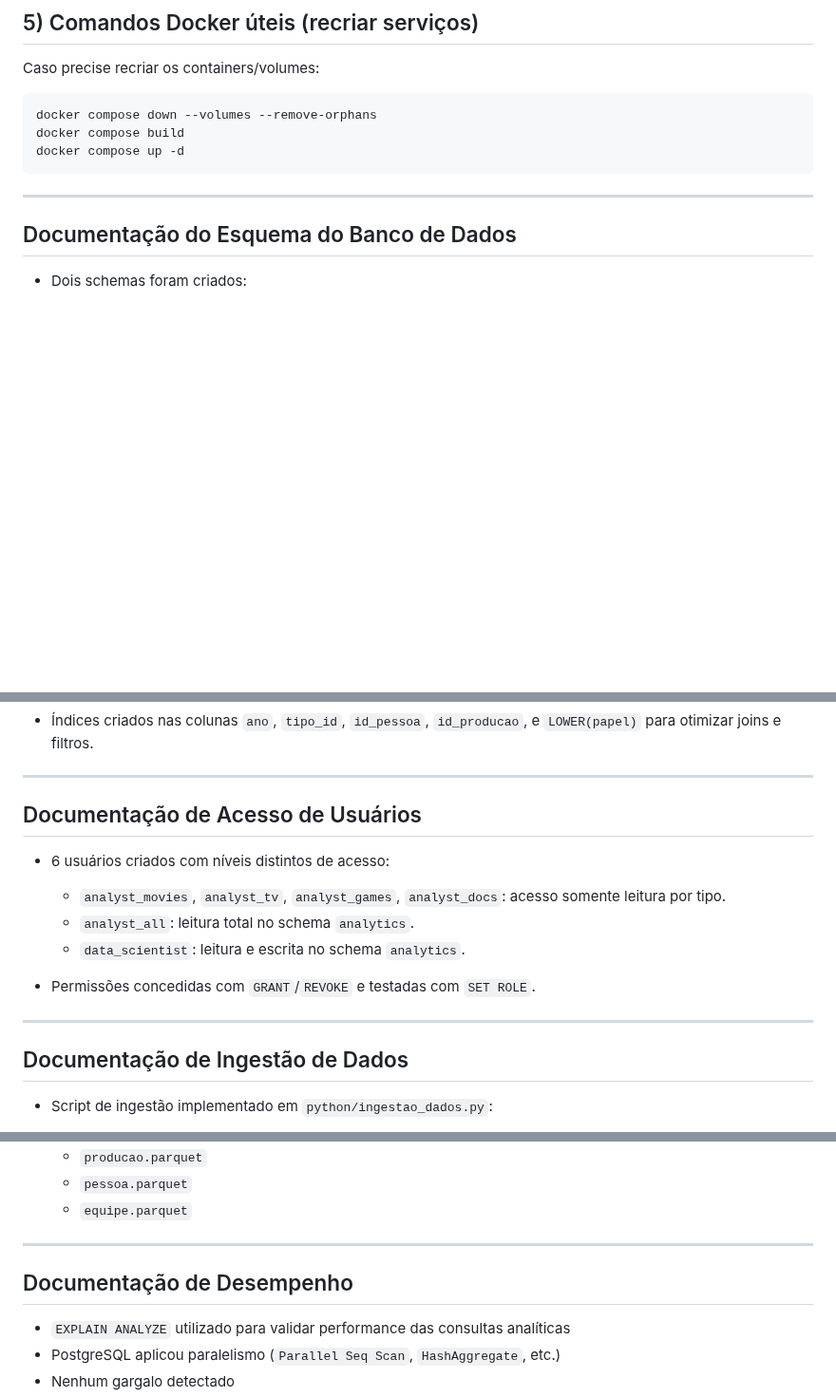
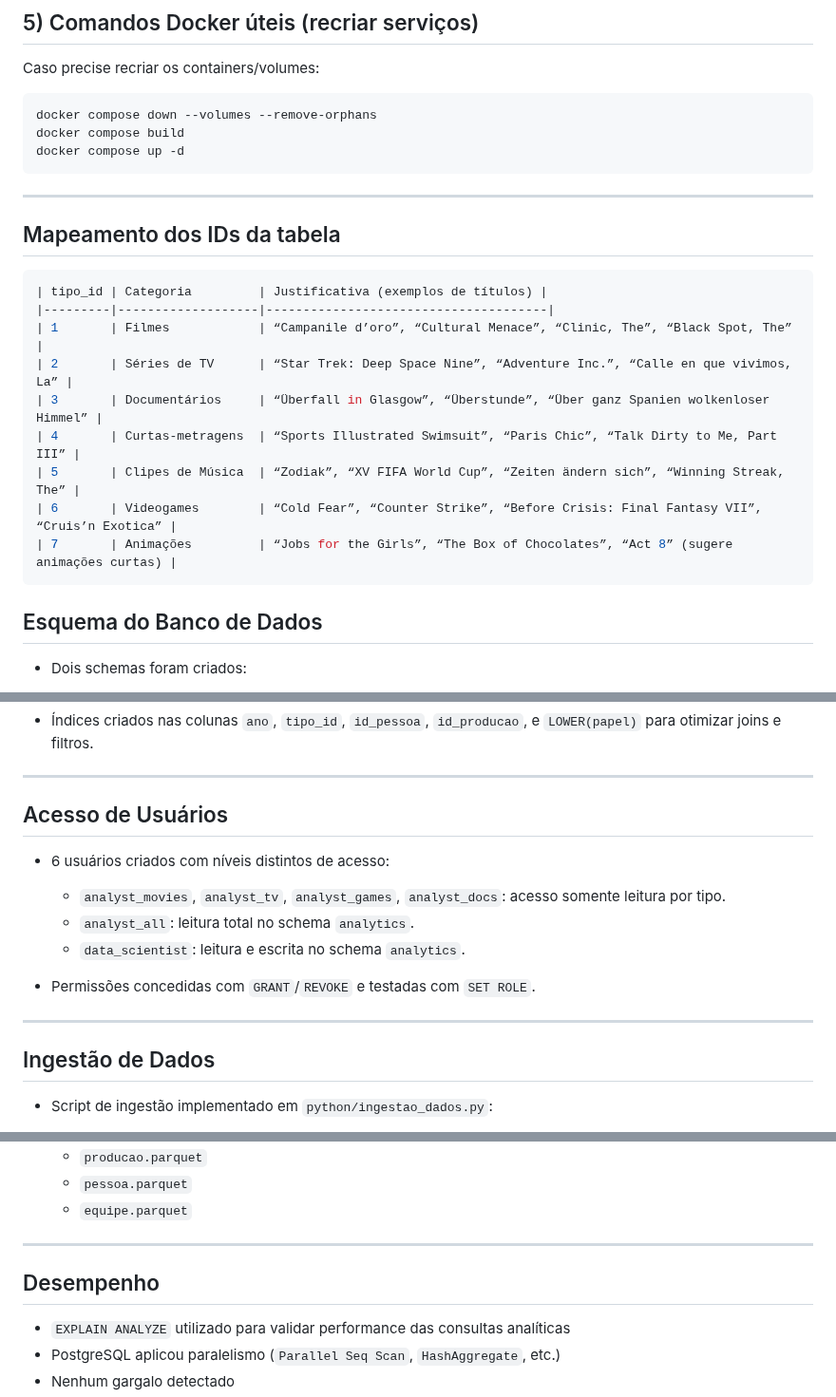
Before and after one commit to RafaelQuirino/dba_postgresql, a Markdown page: README.md, 3 parts joined by grey strips. Shown at 95% size. Drawn GitHub-style; blank space fills up the shorter version.

````diff
--- a/README.md
+++ b/README.md
@@ -90,8 +90,21 @@ docker compose up -d
 ```
 
 ---
+## Mapeamento dos IDs da tabela
 
-## Documentação do Esquema do Banco de Dados
+```bash
+| tipo_id | Categoria         | Justificativa (exemplos de títulos) |
+|---------|-------------------|--------------------------------------|
+| 1       | Filmes            | “Campanile d’oro”, “Cultural Menace”, “Clinic, The”, “Black Spot, The” |
+| 2       | Séries de TV      | “Star Trek: Deep Space Nine”, “Adventure Inc.”, “Calle en que vivimos, La” |
+| 3       | Documentários     | “Überfall in Glasgow”, “Überstunde”, “Über ganz Spanien wolkenloser Himmel” |
+| 4       | Curtas-metragens  | “Sports Illustrated Swimsuit”, “Paris Chic”, “Talk Dirty to Me, Part III” |
+| 5       | Clipes de Música  | “Zodiak”, “XV FIFA World Cup”, “Zeiten ändern sich”, “Winning Streak, The” |
+| 6       | Videogames        | “Cold Fear”, “Counter Strike”, “Before Crisis: Final Fantasy VII”, “Cruis’n Exotica” |
+| 7       | Animações         | “Jobs for the Girls”, “The Box of Chocolates”, “Act 8” (sugere animações curtas) |
+```
+
+## Esquema do Banco de Dados
 
 - Dois schemas foram criados:
   - `raw_data`: estrutura bruta com dados de produções, pessoas e equipes.
@@ -109,7 +122,7 @@ docker compose up -d
 
 ---
 
-## Documentação de Acesso de Usuários
+## Acesso de Usuários
 
 - 6 usuários criados com níveis distintos de acesso:
   - `analyst_movies`, `analyst_tv`, `analyst_games`, `analyst_docs`: acesso somente leitura por tipo.
@@ -120,7 +133,7 @@ docker compose up -d
 
 ---
 
-## Documentação de Ingestão de Dados
+## Ingestão de Dados
 
 - Script de ingestão implementado em `python/ingestao_dados.py`:
   - Lê arquivos `.parquet`
@@ -135,7 +148,7 @@ docker compose up -d
 
 ---
 
-## Documentação de Desempenho
+## Desempenho
 
 - `EXPLAIN ANALYZE` utilizado para validar performance das consultas analíticas
 - PostgreSQL aplicou paralelismo (`Parallel Seq Scan`, `HashAggregate`, etc.)
````
Also changed, not shown: other parts of README.md (+2 -1 lines).
